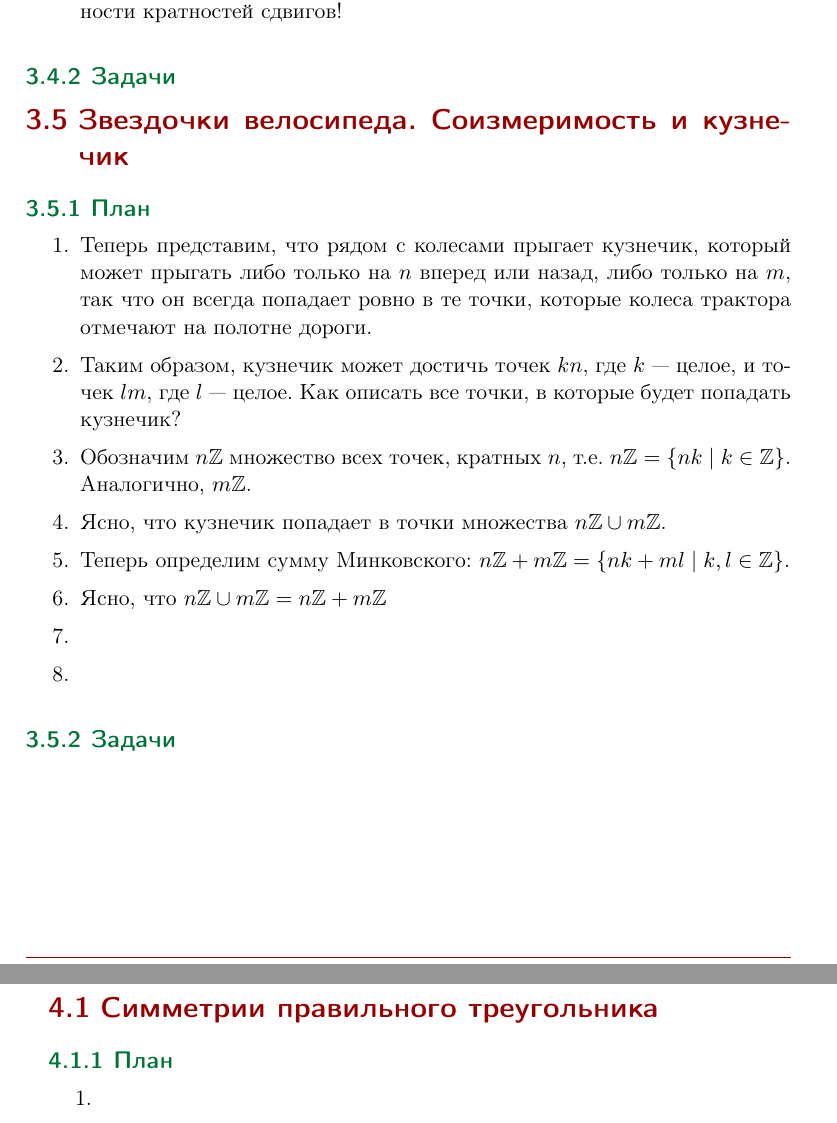
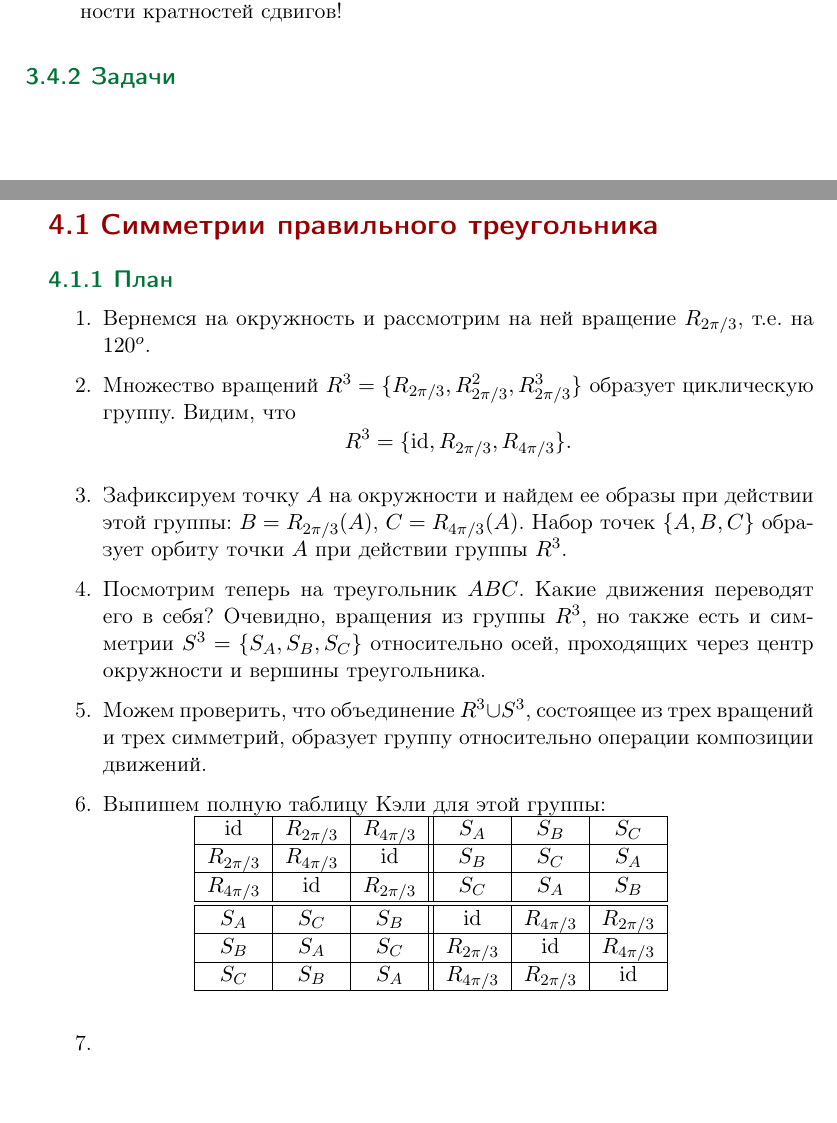
Before and after one commit to nkrishelie/mathempire, a LaTeX book (250/250leçons.tex, which reads 250/visual.tex): two parts of pages 18 and 19 of 37, joined at a grey line, cut so that both start at the same text, the shorter picture padded with empty space. The pictures show the PDF file 250/250leçons.pdf that the author committed with the source.

Commit message:
triangle added

```diff
--- a/250/visual.tex
+++ b/250/visual.tex
@@ -380,26 +380,6 @@ $$
 
 
 
-
-\section{Звездочки велосипеда. Соизмеримость и кузнечик}
-
-\subsection{План}
-\begin{enumerate}\setlength{\itemsep}{1pt}
-\item Теперь представим, что рядом с колесами прыгает кузнечик, который может прыгать либо только на $n$ вперед или назад, либо только на $m$, так что он всегда попадает ровно в те точки, которые колеса трактора отмечают на полотне дороги.
-\item Таким образом, кузнечик может достичь точек $kn$, где $k$ --- целое, и точек $lm$, где $l$ --- целое. Как описать все точки, в которые будет попадать кузнечик?
-\item Обозначим $n\Z$ множество всех точек, кратных $n$, т.е. $n\Z=\{nk\;|\;k\in\Z\}$. Аналогично, $m\Z$.
-\item Ясно, что кузнечик попадает в точки множества $n\Z\cup m\Z$.
-\item Теперь определим сумму Минковского: $n\Z+m\Z=\{nk+ml\;|\;k,l\in\Z\}$.
-\item Ясно, что $n\Z\cup m\Z = n\Z+m\Z$
-\item
-\item
-\end{enumerate}
-\subsection{Задачи}
-
-
-
-
-
 \newchapter{Симметрии фигур}
 
 
@@ -407,11 +387,16 @@ $$
 
 \subsection{План}
 \begin{enumerate}\setlength{\itemsep}{1pt}
-\item
-\item
-\item
-\item
-\item
-\item
-\item
-\item
+\item Вернемся на окружность и рассмотрим на ней вращение $R_{2\pi/3}$, т.е. на $120^o$.
+\item Множество вращений $R^3=\{R_{2\pi/3},R_{2\pi/3}^2,R_{2\pi/3}^3\}$ образует циклическую группу. Видим, что
+$$
+R^3 = \{\id,R_{2\pi/3},R_{4\pi/3}\}.
+$$
+\item Зафиксируем точку $A$ на окружности и найдем ее образы при действии этой группы: $B=R_{2\pi/3}(A)$, $C=R_{4\pi/3}(A)$. Набор точек $\{A,B,C\}$ образует орбиту точки $A$ при действии группы $R^3$.
+\item Посмотрим теперь на треугольник $ABC$. Какие движения переводят его в себя? Очевидно, вращения из группы $R^3$, но также есть и симметрии $S^3=\{S_A, S_B, S_C\}$ относительно осей, проходящих через центр окружности и вершины треугольника.
+\item Можем проверить, что объединение $R^3\cup S^3$, состоящее из трех вращений и трех симметрий, образует группу относительно операции композиции движений.
+\item Выпишем полную таблицу Кэли для этой группы:
+\begin{table}[htb!]\begin{center}
+\begin{tabular}{|c|c|c||c|c|c|}
+\hline
+$\id$        & $R_{2\pi/3}$ & $R_{4\pi/3}$ & $S_A$        & $S_B$        & $S_C$  \\  \hline
@@ -418,3 +407,8 @@ $$
+$S_C$        & $S_B$        & $S_A$        & $R_{4\pi/3}$ & $R_{2\pi/3}$ & $\id$   \\  \hline
+\end{tabular}
+\end{center}\end{table}
+\item На примере этой группы мы можем заметить, во-первых, что в группе можно выделить подгруппу вращений (верхний левый квадрат $3\times 3$), во-вторых, что группа движений треугольника конечна и некоммутативна, поскольку ее таблица умножения несимметрична. Кроме того, в полном сооветствии с таблицей умножения классов $\R$ и $\S$ видим, что композиция вращений есть вращение, композиция вращения и симметрии есть симметрия, композиций двух симметрий есть вращение.
+\item В группе симметрий треугольника можно выделить базовые элементы: либо пара $(R_{2\pi/3}, S_A)$ (), либо пара $(S_A,S_C)$
 \item
 \item
 \end{enumerate}
```
Also changed, not shown: 250/250leçons.pdf, 250/visual.tex (4 more changed lines).
